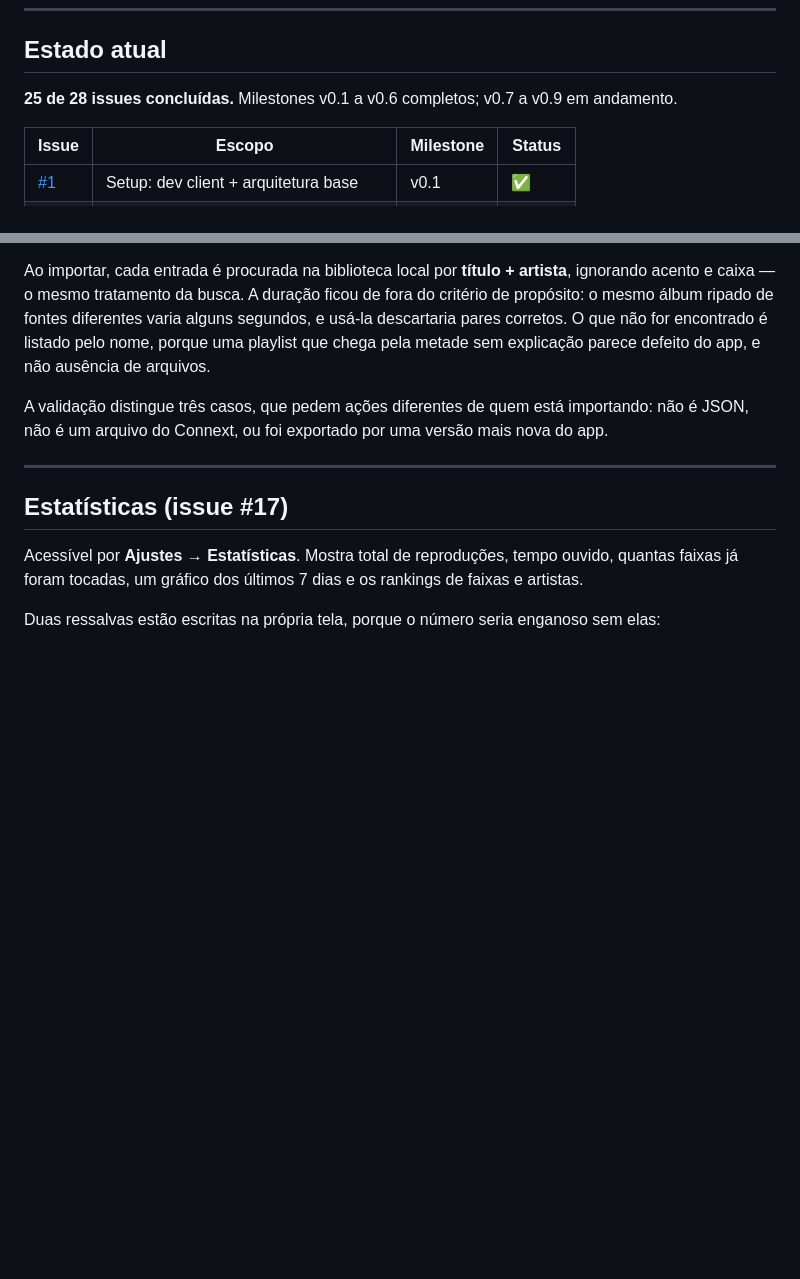
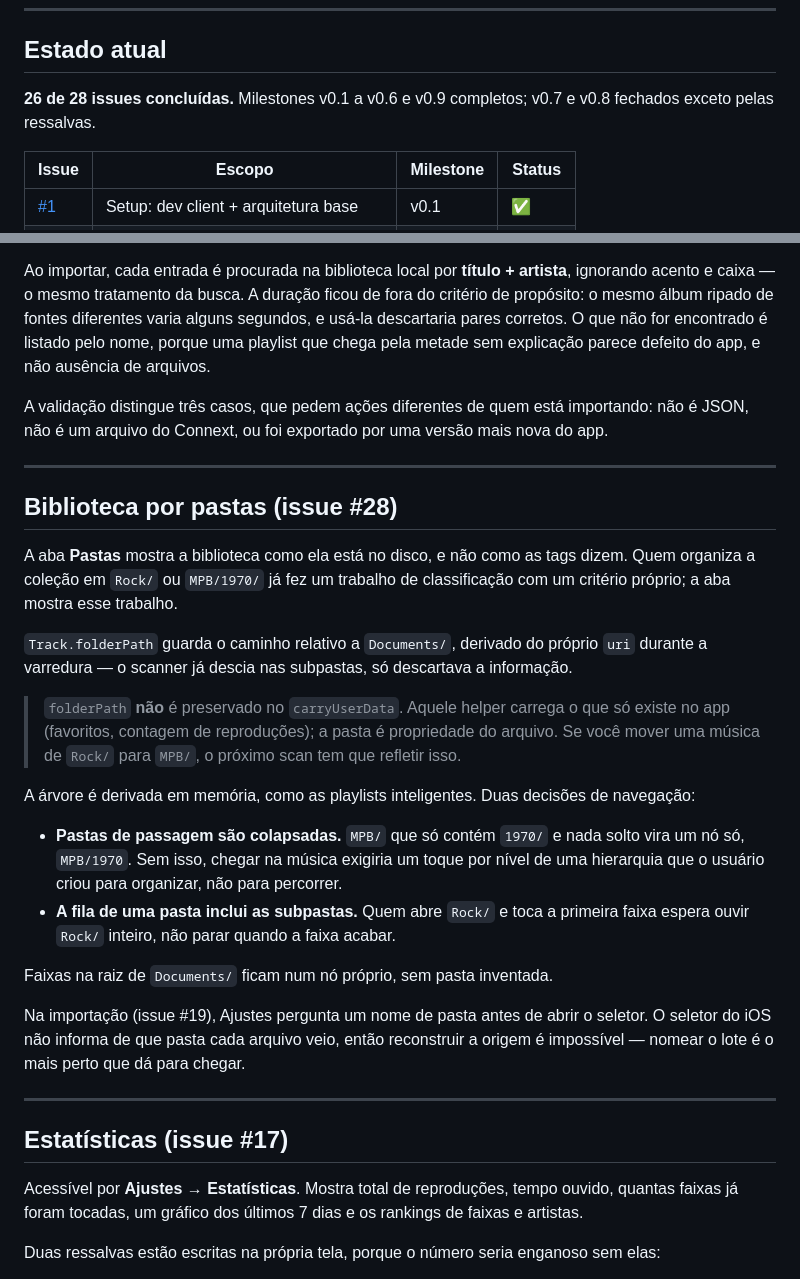
Before and after one commit to narcisojunior-dev/Connext-Music, a Markdown page: README.md, 2 parts joined by grey strips. Rendered like a GitHub page; blank space fills up the shorter version.

Commit message:
docs: documenta a aba Pastas (#28)

```diff
--- a/README.md
+++ b/README.md
@@ -14,7 +14,7 @@ background playback, lock screen e Control Center.
 
 ## Estado atual
 
-**25 de 28 issues concluídas.** Milestones v0.1 a v0.6 completos; v0.7 a v0.9 em andamento.
+**26 de 28 issues concluídas.** Milestones v0.1 a v0.6 e v0.9 completos; v0.7 e v0.8 fechados exceto pelas ressalvas.
 
 | Issue                                                               | Escopo                               | Milestone | Status       |
 | ------------------------------------------------------------------- | ------------------------------------ | --------- | ------------ |
@@ -582,6 +582,35 @@ não é um arquivo do Connext, ou foi exportado por uma versão mais nova do app
 
 ---
 
+## Biblioteca por pastas (issue #28)
+
+A aba **Pastas** mostra a biblioteca como ela está no disco, e não como as tags dizem. Quem organiza
+a coleção em `Rock/` ou `MPB/1970/` já fez um trabalho de classificação com um critério próprio; a
+aba mostra esse trabalho.
+
+`Track.folderPath` guarda o caminho relativo a `Documents/`, derivado do próprio `uri` durante a
+varredura — o scanner já descia nas subpastas, só descartava a informação.
+
+> `folderPath` **não** é preservado no `carryUserData`. Aquele helper carrega o que só existe no app
+> (favoritos, contagem de reproduções); a pasta é propriedade do arquivo. Se você mover uma música
+> de `Rock/` para `MPB/`, o próximo scan tem que refletir isso.
+
+A árvore é derivada em memória, como as playlists inteligentes. Duas decisões de navegação:
+
+- **Pastas de passagem são colapsadas.** `MPB/` que só contém `1970/` e nada solto vira um nó só,
+  `MPB/1970`. Sem isso, chegar na música exigiria um toque por nível de uma hierarquia que o usuário
+  criou para organizar, não para percorrer.
+- **A fila de uma pasta inclui as subpastas.** Quem abre `Rock/` e toca a primeira faixa espera
+  ouvir `Rock/` inteiro, não parar quando a faixa acabar.
+
+Faixas na raiz de `Documents/` ficam num nó próprio, sem pasta inventada.
+
+Na importação (issue #19), Ajustes pergunta um nome de pasta antes de abrir o seletor. O seletor do
+iOS não informa de que pasta cada arquivo veio, então reconstruir a origem é impossível — nomear o
+lote é o mais perto que dá para chegar.
+
+---
+
 ## Estatísticas (issue #17)
 
 Acessível por **Ajustes → Estatísticas**. Mostra total de reproduções, tempo ouvido, quantas faixas
```
Also changed, not shown: other parts of README.md (+1 -1 lines).
